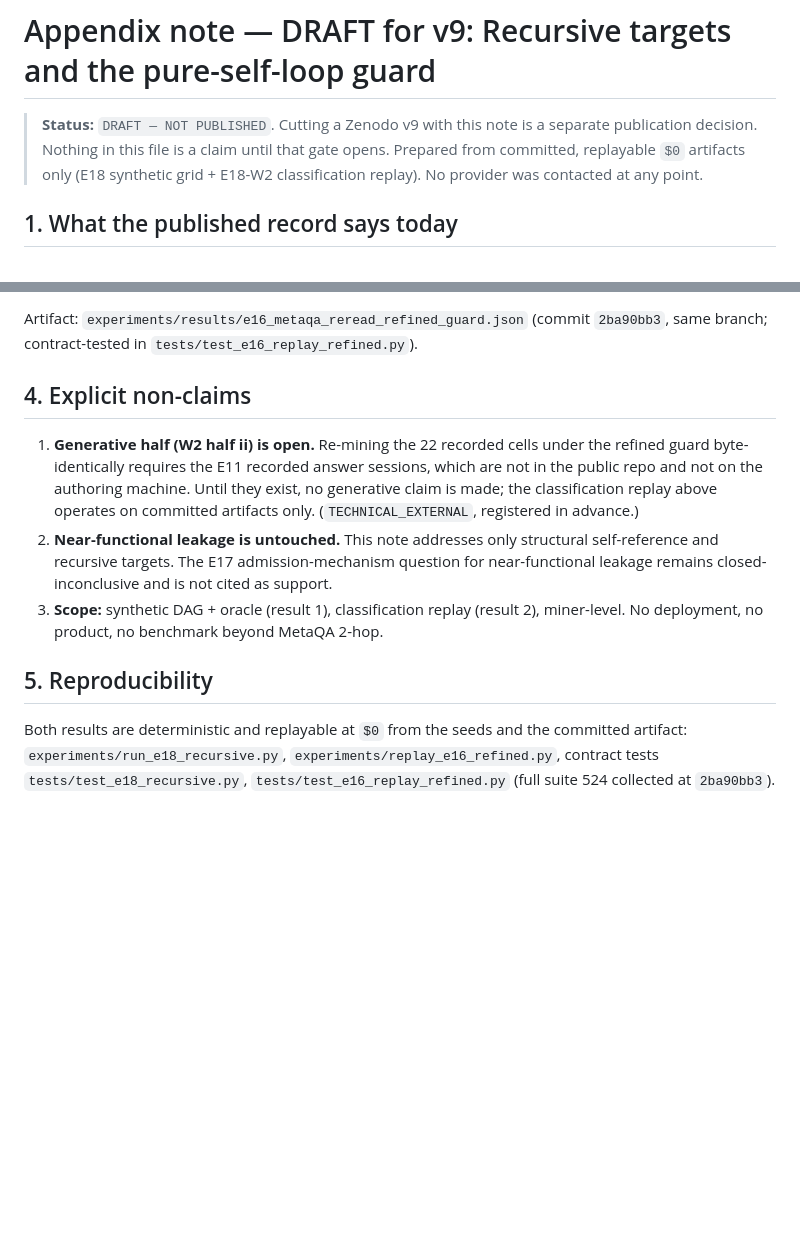
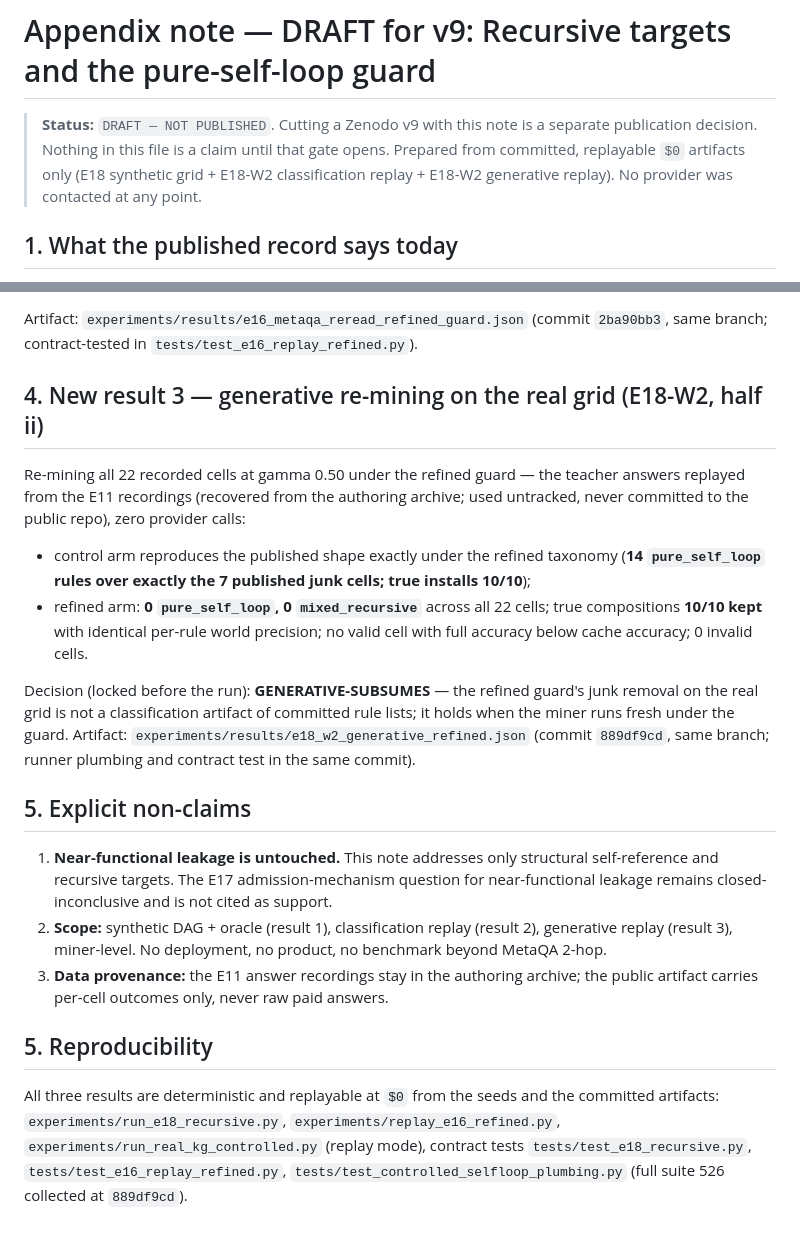
Before and after one commit to n24q02m/tacet, a Markdown page: paper/appendix_v9_recursive_boundary_draft.md, 2 parts joined by grey strips. Rendered like a GitHub page; blank space fills up the shorter version.

Commit message:
docs(paper): draft v9 appendix carries the generative replay result (E18-W2 half ii, GENERATIVE-SUBSUMES at 889df9cd) - replaces the TECHNICAL_EXTERNAL non-claim; still DRAFT, publication gate unchanged

```diff
--- a/paper/appendix_v9_recursive_boundary_draft.md
+++ b/paper/appendix_v9_recursive_boundary_draft.md
@@ -3,7 +3,7 @@
 > **Status:** `DRAFT — NOT PUBLISHED`. Cutting a Zenodo v9 with this note is a separate
 > publication decision. Nothing in this file is a claim until that gate opens.
 > Prepared from committed, replayable `$0` artifacts only (E18 synthetic grid + E18-W2
-> classification replay). No provider was contacted at any point.
+> classification replay + E18-W2 generative replay). No provider was contacted at any point.
 
 ## 1. What the published record says today
 
@@ -52,23 +52,39 @@ and is coverage-preserving on genuinely recursive targets. The blunt
 Artifact: `experiments/results/e16_metaqa_reread_refined_guard.json`
 (commit `2ba90bb3`, same branch; contract-tested in `tests/test_e16_replay_refined.py`).
 
-## 4. Explicit non-claims
+## 4. New result 3 — generative re-mining on the real grid (E18-W2, half ii)
 
-1. **Generative half (W2 half ii) is open.** Re-mining the 22 recorded cells under the
-   refined guard byte-identically requires the E11 recorded answer sessions, which are
-   not in the public repo and not on the authoring machine. Until they exist, no
-   generative claim is made; the classification replay above operates on committed
-   artifacts only. (`TECHNICAL_EXTERNAL`, registered in advance.)
-2. **Near-functional leakage is untouched.** This note addresses only structural
+Re-mining all 22 recorded cells at gamma 0.50 under the refined guard — the teacher
+answers replayed from the E11 recordings (recovered from the authoring archive; used
+untracked, never committed to the public repo), zero provider calls:
+
+- control arm reproduces the published shape exactly under the refined taxonomy
+  (**14 `pure_self_loop` rules over exactly the 7 published junk cells; true installs
+  10/10**);
+- refined arm: **0 `pure_self_loop`, 0 `mixed_recursive`** across all 22 cells; true
+  compositions **10/10 kept** with identical per-rule world precision; no valid cell
+  with full accuracy below cache accuracy; 0 invalid cells.
+
+Decision (locked before the run): **GENERATIVE-SUBSUMES** — the refined guard's junk
+removal on the real grid is not a classification artifact of committed rule lists; it
+holds when the miner runs fresh under the guard. Artifact:
+`experiments/results/e18_w2_generative_refined.json` (commit `889df9cd`, same branch;
+runner plumbing and contract test in the same commit).
+
+## 5. Explicit non-claims
+1. **Near-functional leakage is untouched.** This note addresses only structural
    self-reference and recursive targets. The E17 admission-mechanism question for
    near-functional leakage remains closed-inconclusive and is not cited as support.
-3. **Scope:** synthetic DAG + oracle (result 1), classification replay (result 2),
-   miner-level. No deployment, no product, no benchmark beyond MetaQA 2-hop.
+2. **Scope:** synthetic DAG + oracle (result 1), classification replay (result 2),
+   generative replay (result 3), miner-level. No deployment, no product, no benchmark
+   beyond MetaQA 2-hop.
+3. **Data provenance:** the E11 answer recordings stay in the authoring archive; the
+   public artifact carries per-cell outcomes only, never raw paid answers.
 
 ## 5. Reproducibility
-
-Both results are deterministic and replayable at `$0` from the seeds and the committed
-artifact: `experiments/run_e18_recursive.py`,
-`experiments/replay_e16_refined.py`, contract tests
-`tests/test_e18_recursive.py`, `tests/test_e16_replay_refined.py`
-(full suite 524 collected at `2ba90bb3`).
+All three results are deterministic and replayable at `$0` from the seeds and the
+committed artifacts: `experiments/run_e18_recursive.py`,
+`experiments/replay_e16_refined.py`, `experiments/run_real_kg_controlled.py`
+(replay mode), contract tests `tests/test_e18_recursive.py`,
+`tests/test_e16_replay_refined.py`, `tests/test_controlled_selfloop_plumbing.py`
+(full suite 526 collected at `889df9cd`).
```
